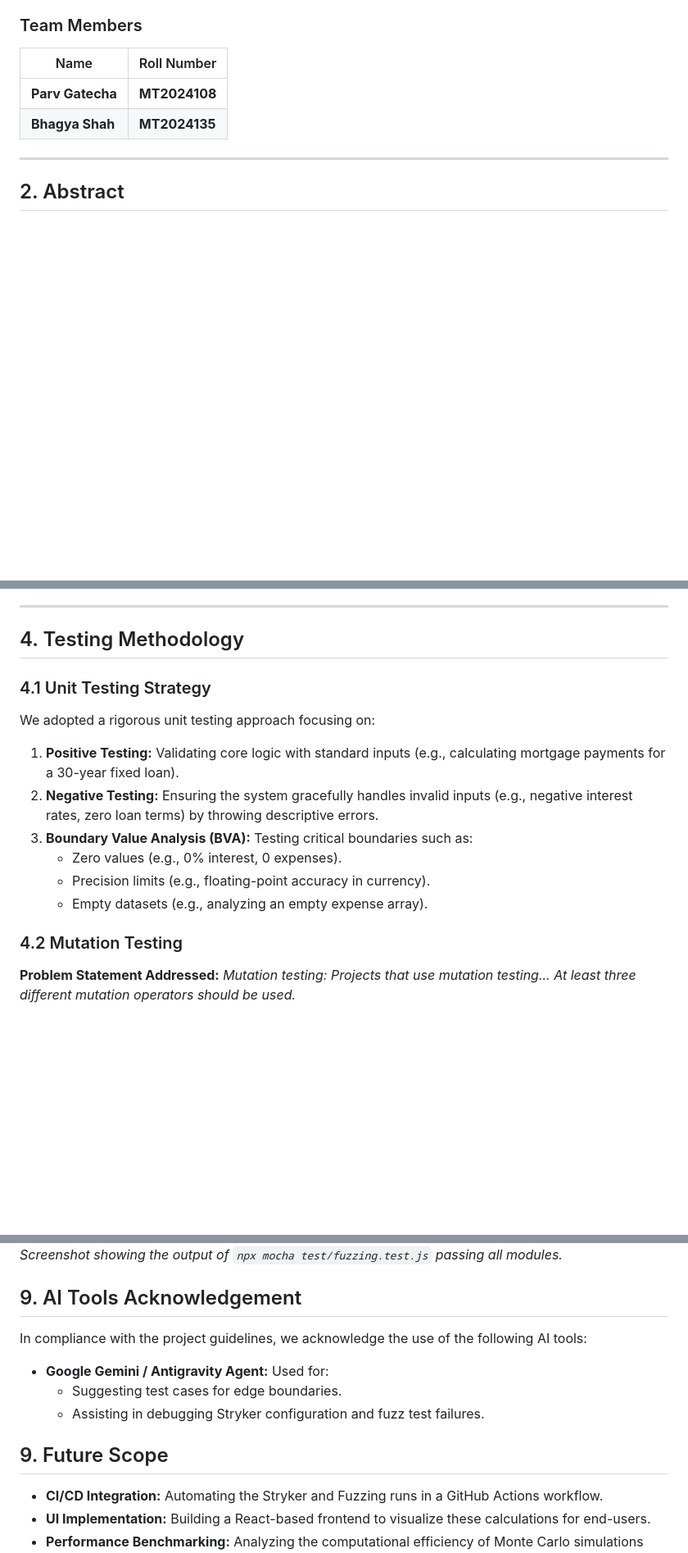
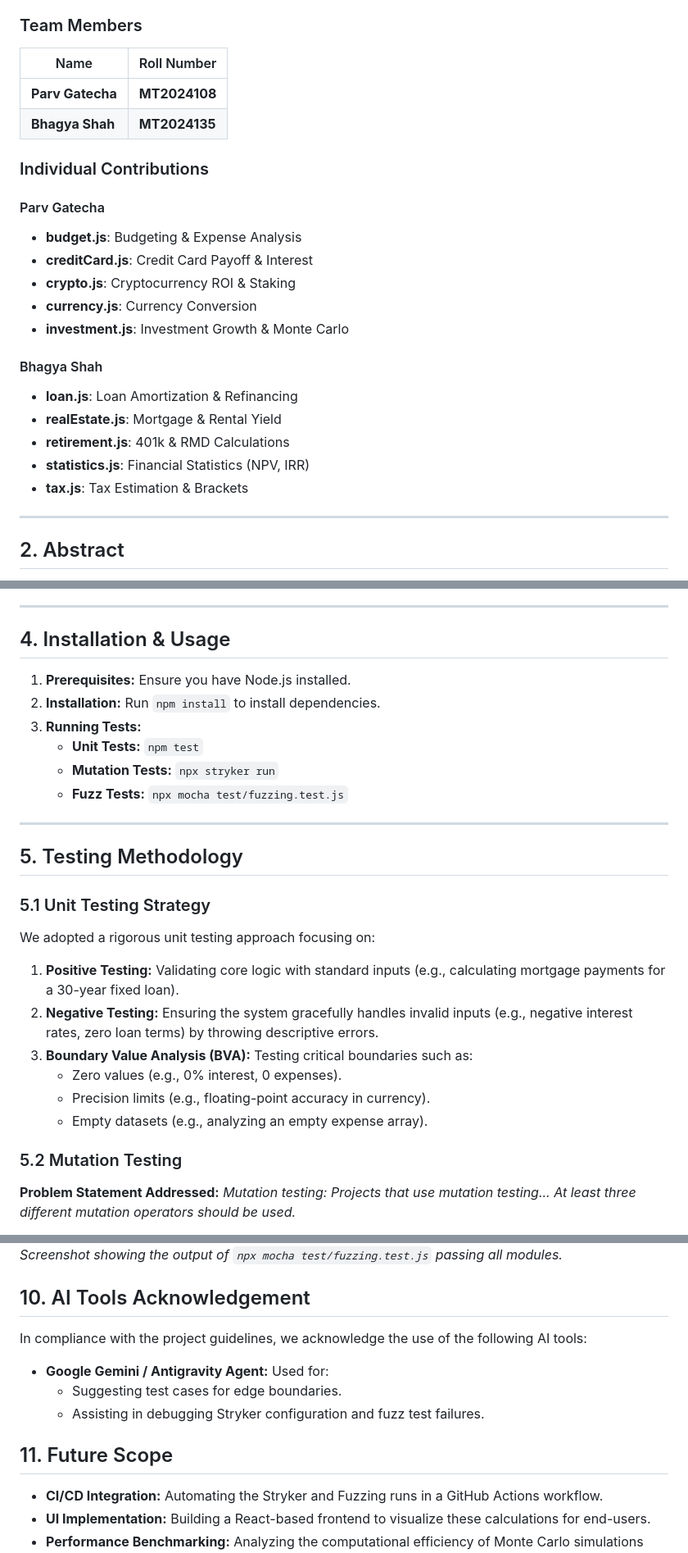
Before and after one commit to ParvGatecha/FinTech-Calc, a Markdown page: README.md, 3 parts joined by grey strips. Shown: that part at 82% size. Drawn GitHub-style; blank space fills up the shorter version.

```diff
--- a/README.md
+++ b/README.md
@@ -11,6 +11,22 @@
 |------|-------------|
 | **Parv Gatecha** | **MT2024108** |
 | **Bhagya Shah** | **MT2024135** |
+
+### Individual Contributions
+
+#### Parv Gatecha
+- **budget.js**: Budgeting & Expense Analysis
+- **creditCard.js**: Credit Card Payoff & Interest
+- **crypto.js**: Cryptocurrency ROI & Staking
+- **currency.js**: Currency Conversion
+- **investment.js**: Investment Growth & Monte Carlo
+
+#### Bhagya Shah
+- **loan.js**: Loan Amortization & Refinancing
+- **realEstate.js**: Mortgage & Rental Yield
+- **retirement.js**: 401k & RMD Calculations
+- **statistics.js**: Financial Statistics (NPV, IRR)
+- **tax.js**: Tax Estimation & Brackets
 
 ---
 
@@ -53,9 +69,19 @@ FinTech-Calc/
 
 ---
 
-## 4. Testing Methodology
+## 4. Installation & Usage
+1.  **Prerequisites:** Ensure you have Node.js installed.
+2.  **Installation:** Run `npm install` to install dependencies.
+3.  **Running Tests:**
+    - **Unit Tests:** `npm test`
+    - **Mutation Tests:** `npx stryker run`
+    - **Fuzz Tests:** `npx mocha test/fuzzing.test.js`
 
-### 4.1 Unit Testing Strategy
+---
+
+## 5. Testing Methodology
+
+### 5.1 Unit Testing Strategy
 We adopted a rigorous unit testing approach focusing on:
 1.  **Positive Testing:** Validating core logic with standard inputs (e.g., calculating mortgage payments for a 30-year fixed loan).
 2.  **Negative Testing:** Ensuring the system gracefully handles invalid inputs (e.g., negative interest rates, zero loan terms) by throwing descriptive errors.
@@ -64,7 +90,7 @@ We adopted a rigorous unit testing approach focusing on:
     - Precision limits (e.g., floating-point accuracy in currency).
     - Empty datasets (e.g., analyzing an empty expense array).
 
-### 4.2 Mutation Testing
+### 5.2 Mutation Testing
 **Problem Statement Addressed:** *Mutation testing: Projects that use mutation testing... At least three different mutation operators should be used.*
 
 Mutation testing was the core of our quality assurance process. We used **Stryker Mutator**, which applied the following mutation operators (among others):
@@ -140,13 +165,13 @@ This project successfully demonstrated the value of **Mutation Testing** in soft
 ![Fuzz Testing Output](reports/fuzz.png)
 *Screenshot showing the output of `npx mocha test/fuzzing.test.js` passing all modules.*
 
-## 9. AI Tools Acknowledgement
+## 10. AI Tools Acknowledgement
 In compliance with the project guidelines, we acknowledge the use of the following AI tools:
 - **Google Gemini / Antigravity Agent:** Used for:
     - Suggesting test cases for edge boundaries.
     - Assisting in debugging Stryker configuration and fuzz test failures.
 
-## 9. Future Scope
+## 11. Future Scope
 - **CI/CD Integration:** Automating the Stryker and Fuzzing runs in a GitHub Actions workflow.
 - **UI Implementation:** Building a React-based frontend to visualize these calculations for end-users.
 - **Performance Benchmarking:** Analyzing the computational efficiency of Monte Carlo simulations and optimization algorithms.
```
Also changed, not shown: other parts of README.md (+10 -11 lines).
